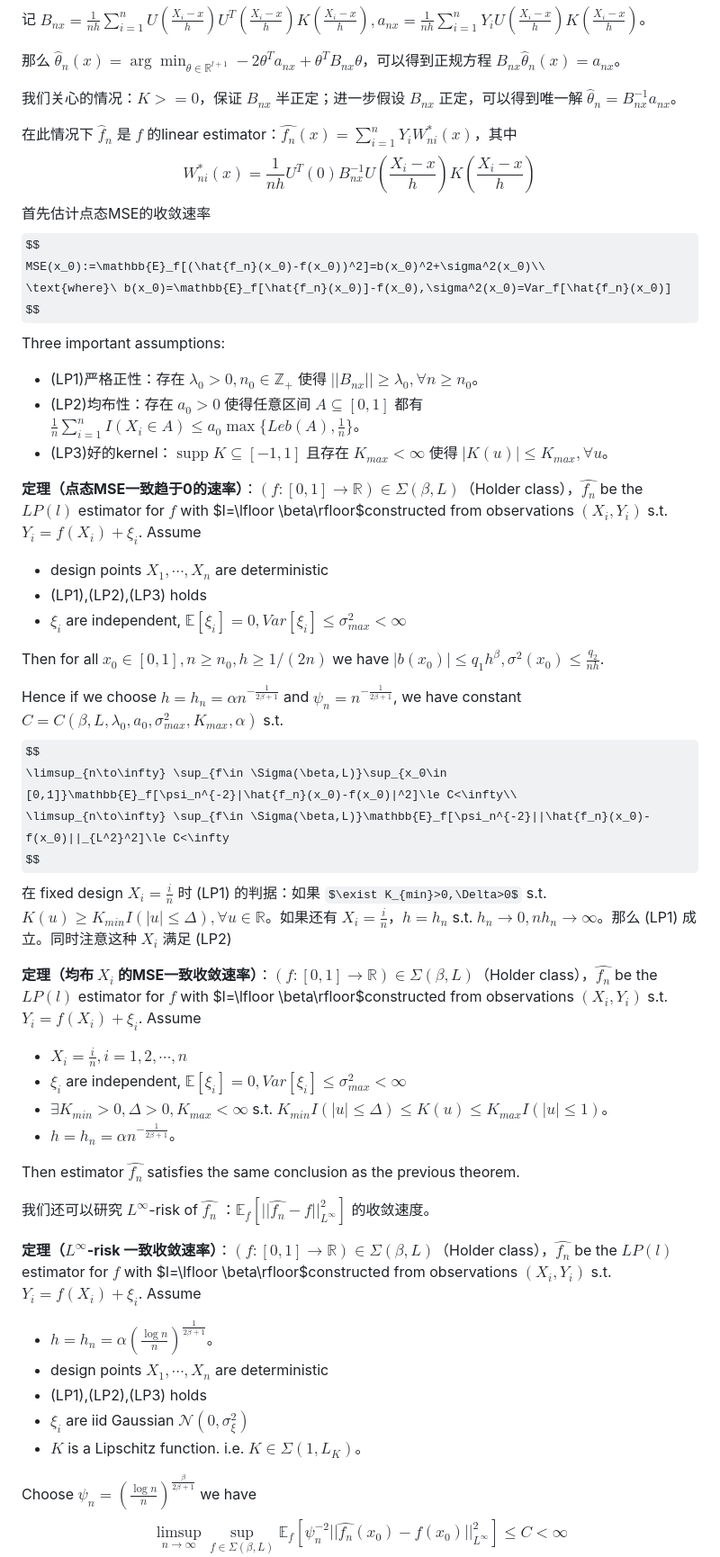
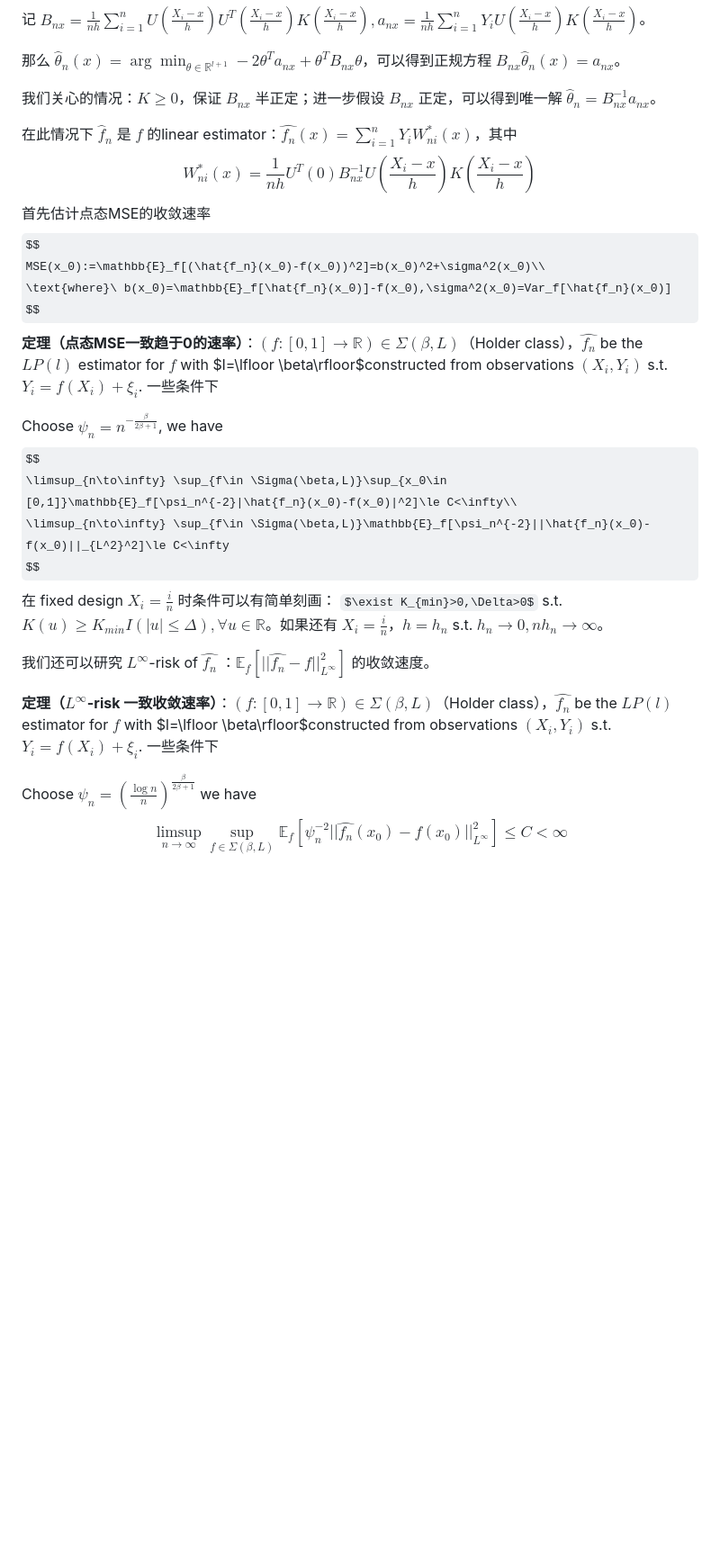
Before and after one commit to zzctommy/zzctommy.github.io, a Markdown page: content/Projects/Statistics读书进度.md, the part around the change. Shown at 90% size. GitHub-like rendering; some formulas as TeX source; blank space fills up the shorter version.

```diff
--- a/content/Projects/Statistics读书进度.md
+++ b/content/Projects/Statistics读书进度.md
@@ -71,7 +71,7 @@ $$
 
 那么 $\hat{\theta}_n(x)=\arg\min_{\theta\in\mathbb{R}^{l+1}} -2\theta^T a_{nx}+\theta^T B_{nx}\theta$，可以得到正规方程 $B_{nx}\hat{\theta}_n(x)=a_{nx}$。
 
-我们关心的情况：$K>=0$，保证 $B_{nx}$ 半正定；进一步假设 $B_{nx}$ 正定，可以得到唯一解 $\hat{\theta}_n=B_{nx}^{-1}a_{nx}$。
+我们关心的情况：$K\ge 0$，保证 $B_{nx}$ 半正定；进一步假设 $B_{nx}$ 正定，可以得到唯一解 $\hat{\theta}_n=B_{nx}^{-1}a_{nx}$。
 
 在此情况下 $\hat{f}_n$ 是 $f$ 的linear estimator：$\hat{f_n}(x)=\sum_{i=1}^n Y_i W_{ni}^*(x)$，其中
 $$
@@ -82,45 +82,18 @@ $$
 MSE(x_0):=\mathbb{E}_f[(\hat{f_n}(x_0)-f(x_0))^2]=b(x_0)^2+\sigma^2(x_0)\\
 \text{where}\ b(x_0)=\mathbb{E}_f[\hat{f_n}(x_0)]-f(x_0),\sigma^2(x_0)=Var_f[\hat{f_n}(x_0)]
 $$
-Three important assumptions:
+**定理（点态MSE一致趋于0的速率）**：$(f:[0,1]\to \mathbb{R})\in \Sigma(\beta,L)$（Holder class），$\hat{f_n}$ be the $LP(l)$ estimator for $f$ with $l=\lfloor \beta\rfloor$constructed from observations $(X_i,Y_i)$ s.t. $Y_i=f(X_i)+\xi_i$. 一些条件下
 
-+ (LP1)严格正性：存在 $\lambda_0>0,n_0\in\mathbb{Z}_+$ 使得 $||B_{nx}||\ge \lambda_0,\forall n\ge n_0$。
-+ (LP2)均布性：存在 $a_0>0$ 使得任意区间 $A\subseteq [0,1]$ 都有 $\frac{1}{n}\sum_{i=1}^n I(X_i\in A)\le a_0\max\{Leb(A),\frac{1}{n}\}$。
-+ (LP3)好的kernel：$\operatorname{supp} K\subseteq [-1,1]$ 且存在 $K_{max}<\infty$ 使得 $|K(u)|\le K_{max}, \forall u$。
-
-**定理（点态MSE一致趋于0的速率）**：$(f:[0,1]\to \mathbb{R})\in \Sigma(\beta,L)$（Holder class），$\hat{f_n}$ be the $LP(l)$ estimator for $f$ with $l=\lfloor \beta\rfloor$constructed from observations $(X_i,Y_i)$ s.t. $Y_i=f(X_i)+\xi_i$. Assume
-
-+ design points $X_1,\cdots,X_n$ are deterministic
-+ (LP1),(LP2),(LP3) holds
-+ $\xi_i$ are independent, $\mathbb{E}[\xi_i]=0, Var[\xi_i]\le \sigma^2_{max}<\infty$
-
- Then for all $x_0\in [0,1],n\ge n_0,h\ge 1/(2n)$ we have $|b(x_0)|\le q_1 h^\beta,\sigma^2(x_0)\le \frac{q_2}{nh}$.
-
-Hence if we choose $h=h_n=\alpha n^{-\frac{1}{2\beta+1}}$ and $\psi_n=n^{-\frac{1}{2\beta+1}}$, we have constant $C=C(\beta,L,\lambda_0,a_0,\sigma^2_{max},K_{max},\alpha)$ s.t.
+Choose $\psi_n=n^{-\frac{\beta}{2\beta+1}}$, we have
 $$
 \limsup_{n\to\infty} \sup_{f\in \Sigma(\beta,L)}\sup_{x_0\in [0,1]}\mathbb{E}_f[\psi_n^{-2}|\hat{f_n}(x_0)-f(x_0)|^2]\le C<\infty\\
 \limsup_{n\to\infty} \sup_{f\in \Sigma(\beta,L)}\mathbb{E}_f[\psi_n^{-2}||\hat{f_n}(x_0)-f(x_0)||_{L^2}^2]\le C<\infty
 $$
-在 fixed design $X_i=\frac{i}{n}$ 时 (LP1) 的判据：如果 $\exist K_{min}>0,\Delta>0$ s.t. $K(u)\ge K_{min}I(|u|\le \Delta),\forall u\in \mathbb{R}$。如果还有 $X_i=\frac{i}{n}$，$h=h_n$ s.t. $h_n\to 0, nh_n\to \infty$。那么 (LP1) 成立。同时注意这种 $X_i$ 满足 (LP2)
-
-**定理（均布 $X_i$ 的MSE一致收敛速率）**：$(f:[0,1]\to \mathbb{R})\in \Sigma(\beta,L)$（Holder class），$\hat{f_n}$ be the $LP(l)$ estimator for $f$ with $l=\lfloor \beta\rfloor$constructed from observations $(X_i,Y_i)$ s.t. $Y_i=f(X_i)+\xi_i$. Assume
-
-+ $X_i=\frac{i}{n}, i=1,2,\cdots,n$
-+ $\xi_i$ are independent, $\mathbb{E}[\xi_i]=0, Var[\xi_i]\le \sigma^2_{max}<\infty$
-+ $\exists K_{min}>0, \Delta>0,K_{max}<\infty$ s.t. $K_{min}I(|u|\le \Delta)\le K(u)\le K_{max}I(|u|\le 1)$。
-+ $h=h_n=\alpha n^{-\frac{1}{2\beta+1}}$。
-
-Then estimator  $\hat{f_n}$ satisfies the same conclusion as the previous theorem.
+在 fixed design $X_i=\frac{i}{n}$ 时条件可以有简单刻画： $\exist K_{min}>0,\Delta>0$ s.t. $K(u)\ge K_{min}I(|u|\le \Delta),\forall u\in \mathbb{R}$。如果还有 $X_i=\frac{i}{n}$，$h=h_n$ s.t. $h_n\to 0, nh_n\to \infty$。
 
 我们还可以研究 $L^{\infty}$-risk of $\hat{f_n}$ ：$\mathbb{E}_f[||\hat{f_n}-f||_{L^\infty}^2]$ 的收敛速度。
 
-**定理（$L^{\infty}$-risk 一致收敛速率）**：$(f:[0,1]\to \mathbb{R})\in \Sigma(\beta,L)$（Holder class），$\hat{f_n}$ be the $LP(l)$ estimator for $f$ with $l=\lfloor \beta\rfloor$constructed from observations $(X_i,Y_i)$ s.t. $Y_i=f(X_i)+\xi_i$. Assume
-
-+ $h=h_n=\alpha(\frac{\log n}{n})^{\frac{1}{2\beta+1}}$。
-+ design points $X_1,\cdots,X_n$ are deterministic
-+ (LP1),(LP2),(LP3) holds
-+ $\xi_i$ are iid Gaussian $\mathcal{N}(0,\sigma^2_{\xi})$
-+ $K$ is a Lipschitz function. i.e. $K\in \Sigma(1,L_K)$。
+**定理（$L^{\infty}$-risk 一致收敛速率）**：$(f:[0,1]\to \mathbb{R})\in \Sigma(\beta,L)$（Holder class），$\hat{f_n}$ be the $LP(l)$ estimator for $f$ with $l=\lfloor \beta\rfloor$constructed from observations $(X_i,Y_i)$ s.t. $Y_i=f(X_i)+\xi_i$. 一些条件下
 
 Choose $\psi_n=(\frac{\log n}{n})^{\frac{\beta}{2\beta+1}}$ we have
 $$
```
